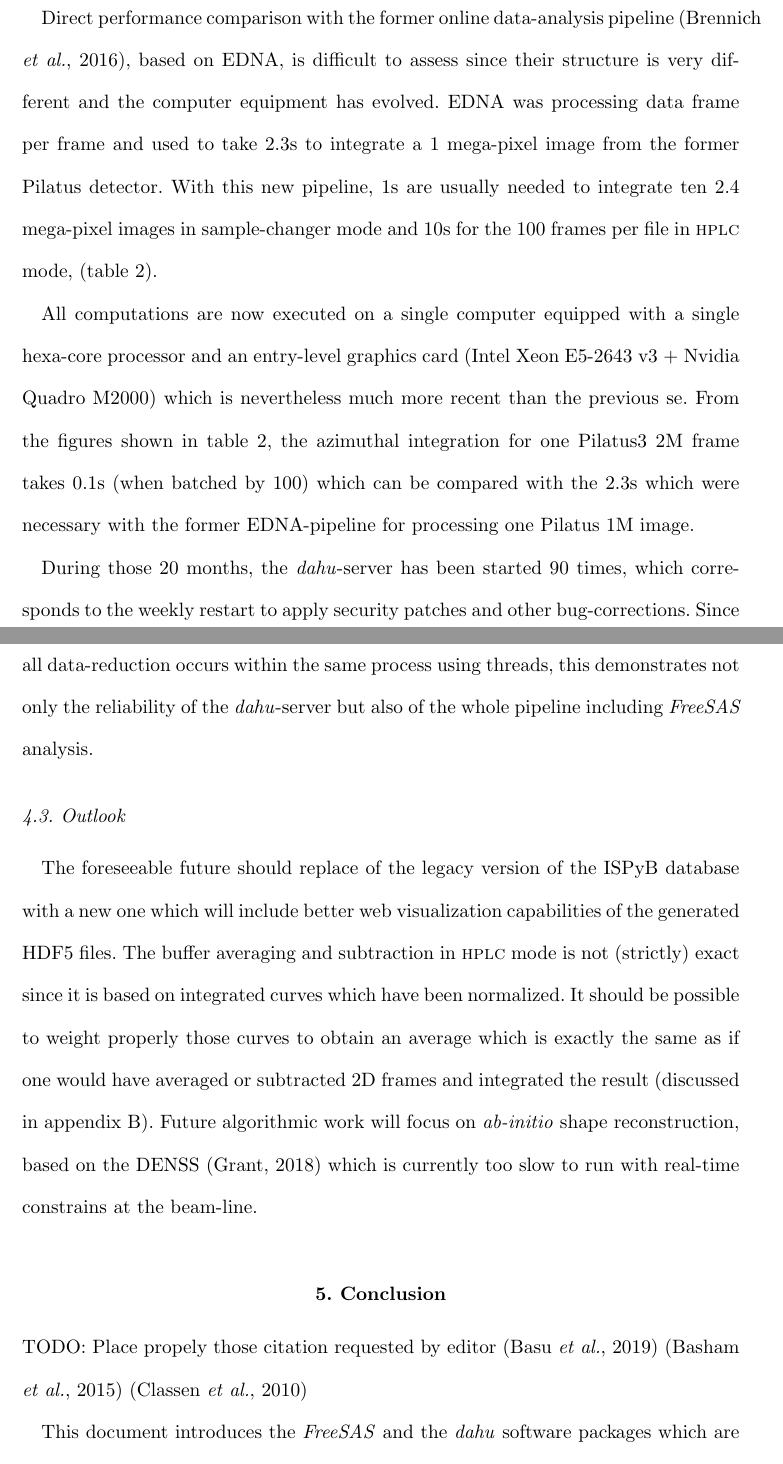
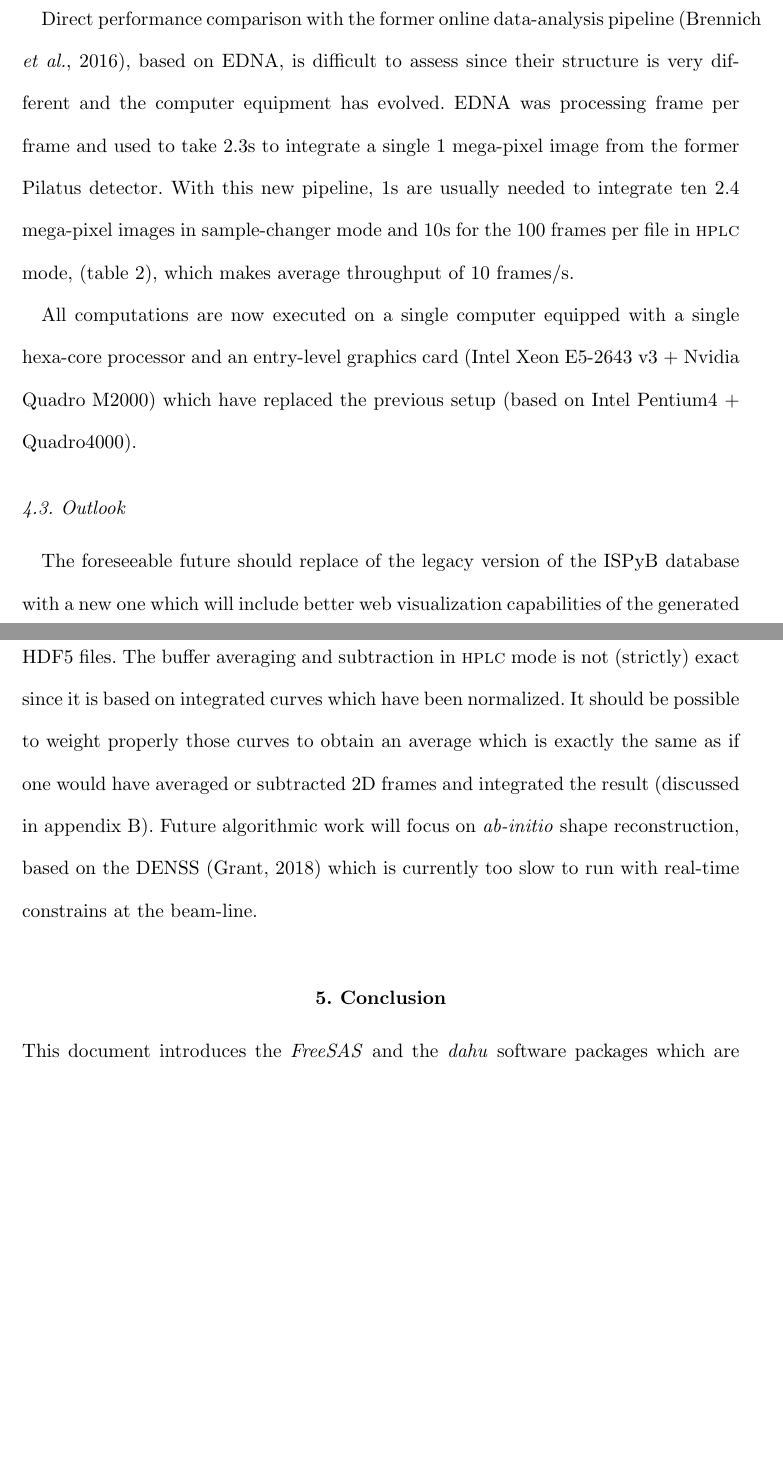
Before and after one commit to kif/biosaxs_analysis, a LaTeX document (document.tex): two parts of pages 20 and 21 of 27, joined at a grey line, cut so that both start at the same text, the shorter picture padded with empty space. Compiled offline with pdfLaTeX.

Commit message:
finished with first reviewer

```diff
--- a/document.tex
+++ b/document.tex
@@ -489,15 +489,17 @@ From the figures in table \ref{stats}, one can estimate \textsc{hplc}-mode repre
 
 \subsection{Performances}
 Direct performance comparison with the former online data-analysis pipeline \cite{BM29ODA}, based on EDNA, is difficult to assess since their structure is very different and the computer equipment has evolved.
-EDNA was processing data frame per frame and used to take 2.3s to integrate a 1 mega-pixel image from the former Pilatus detector.
-With this new pipeline, 1s are usually needed to integrate ten 2.4 mega-pixel images in sample-changer mode and 10s for the 100 frames per file in \textsc{hplc} mode, (table \ref{stats}).
+EDNA was processing frame per frame and used to take 2.3s to integrate a single 1 mega-pixel image from the former Pilatus detector.
+With this new pipeline, 1s are usually needed to integrate ten 2.4 mega-pixel images in sample-changer mode and 10s for the 100 frames per file in \textsc{hplc} mode, (table \ref{stats}), which makes average throughput of 10 frames/s.
 
-All computations are now executed on a single computer equipped with a single hexa-core processor and an entry-level graphics card (Intel Xeon E5-2643 v3 + Nvidia Quadro M2000) which is nevertheless much more recent than the previous se.
-From the figures shown in table \ref{stats}, the azimuthal integration for one Pilatus3 2M frame takes 0.1s (when batched by 100) which can be compared with the 2.3s which were necessary with the former EDNA-pipeline for processing one Pilatus 1M image.
+All computations are now executed on a single computer equipped with a single hexa-core processor and an entry-level graphics card (Intel Xeon E5-2643 v3 + Nvidia Quadro M2000) which have replaced the previous setup (based on Intel Pentium4 + Quadro4000).
+%From the figures shown in table \ref{stats}, the azimuthal integration for one Pilatus3 2M frame takes 0.1s (when batched by 100) which can be compared with the 2.3s which were necessary with the former EDNA-pipeline for processing one Pilatus 1M image.
 
-During those 20 months, the \textit{dahu}-server has been started 90 times, which corresponds to the weekly restart to apply security patches and other bug-corrections.
-Since all data-reduction occurs within the same process using threads, this demonstrates not only the reliability of the \textit{dahu}-server
-but also of the whole pipeline including \textit{FreeSAS} analysis.
+%During those 20 months, the \textit{dahu}-server has been started 90 times, which corresponds to a weekly restart to apply security patches and other bug-corrections.
+%Since all data-reduction occurs within the same process using threads, this processing being performed in compiled code, any bug
+%this demonstrates not only the reliability of the \textit{dahu}-server
+%but also of the whole pipeline including \textit{FreeSAS} analysis.
+
 \subsection{Outlook}
 %Future development include adaptation for the micro-fluidic setup, and for the new ISPyB database under development.
 %Another major development will be the \textit{ab-inito} modeling based on SAXS data for which one
@@ -511,8 +513,6 @@ It should be possible to weight properly those curves to obtain an average which
 Future algorithmic work will focus on \textit{ab-initio} shape reconstruction, based on the DENSS \cite{denss} which is currently too slow to run with real-time constrains at the beam-line.
 
 \section{Conclusion}
-
-TODO: Place propely those citation requested by editor \cite{shibom} \cite{dawn} \cite{als-biosaxs}
 
 This document introduces the \textit{FreeSAS} and the \textit{dahu} software packages which are used respectively to analyse bioSAXS data
 and control online data analysis at the BioSAXS beam-line at the European synchrotron.
```
Also changed, not shown: document.tex (4 more changed lines).
